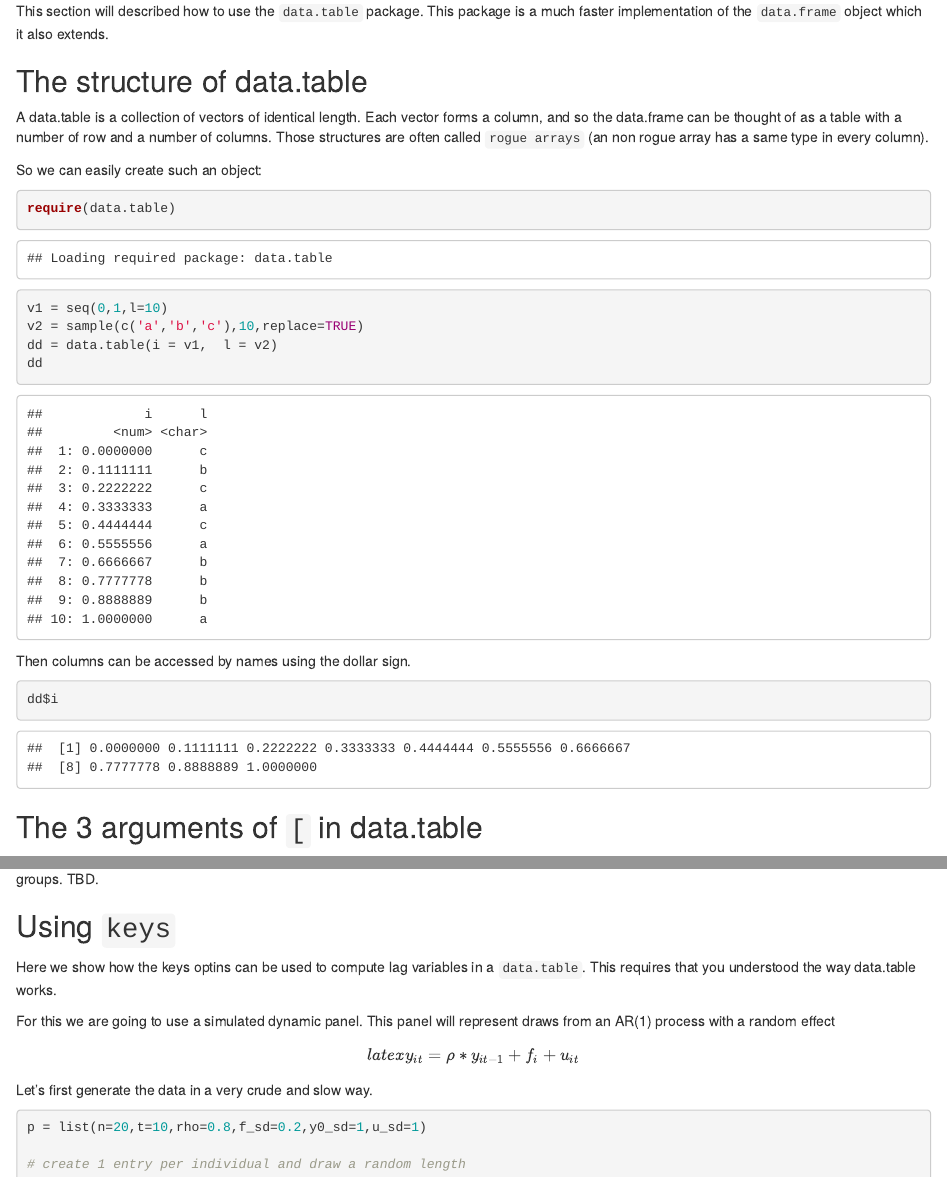
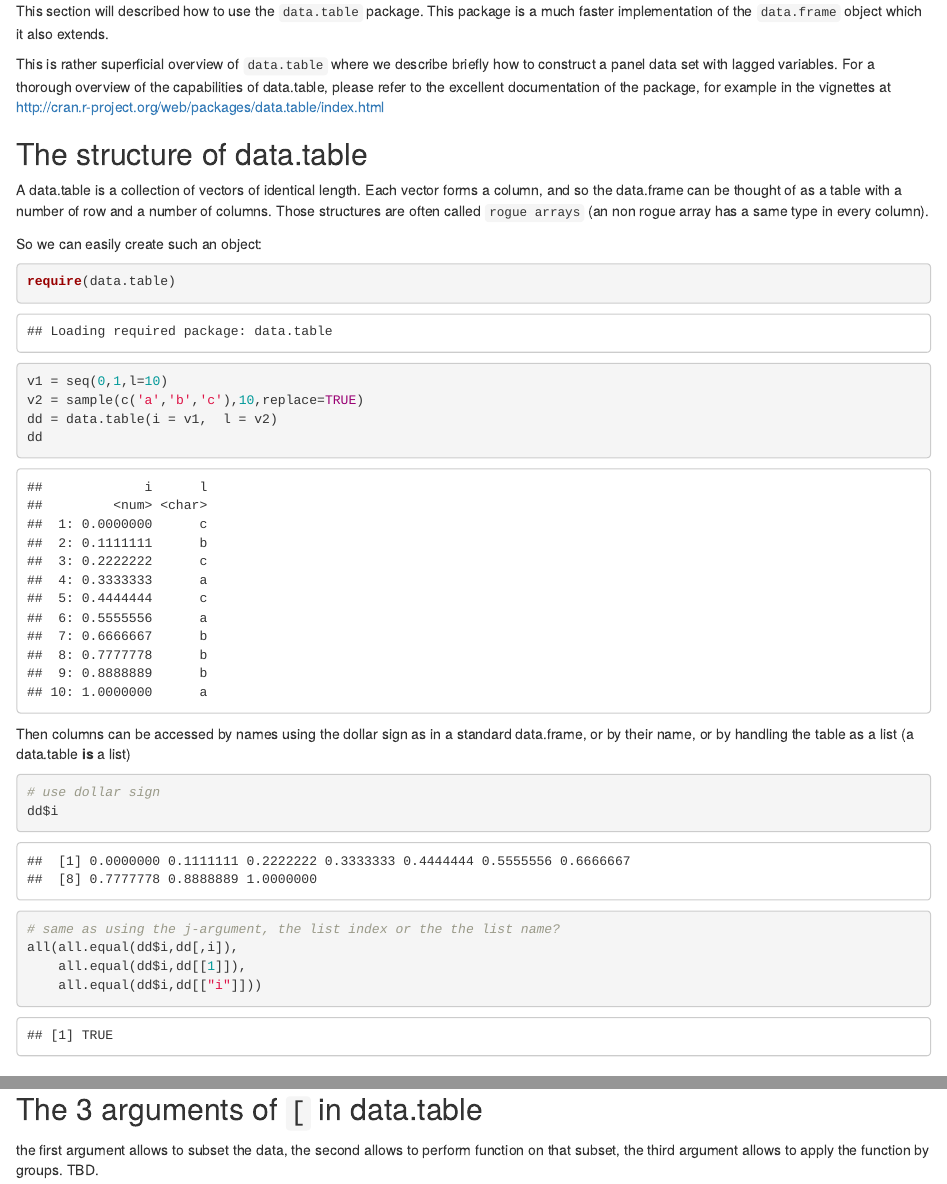
Before and after one commit to tlamadon/econr-notes, an R Markdown document (content/DataTable.Rmd): the page in a window 1100 px wide, from its top, and a second part further down, joined at a grey line. Rendered offline with R 4.5, knitr and Pandoc, with nearby package versions; code that draws random numbers runs with fixed seeds of ours; some code elsewhere in the file could not run offline.

Commit message:
added stack overflow version of making panel data set

````diff
--- a/content/DataTable.Rmd
+++ b/content/DataTable.Rmd
@@ -1,4 +1,6 @@
 This section will described how to use the `data.table` package. This package is a much faster implementation of the `data.frame` object which it also extends.
+
+This is rather superficial overview of `data.table` where we describe briefly how to construct a panel data set with lagged variables. For a thorough overview of the capabilities of data.table, please refer to the excellent documentation of the package, for example in the vignettes at [http://cran.r-project.org/web/packages/data.table/index.html](http://cran.r-project.org/web/packages/data.table/index.html)
 
 ## The structure of data.table
 
@@ -14,10 +16,15 @@ dd = data.table(i = v1,  l = v2)
 dd
 ```
 
-Then columns can be accessed by names using the dollar sign.
+Then columns can be accessed by names using the dollar sign as in a standard data.frame, or by their name, or by handling the table as a list (a data.table **is** a list)
 
-```{r}
+```{r,tidy=FALSE}
+# use dollar sign
 dd$i
+# same as using the j-argument, the list index or the the list name?
+all(all.equal(dd$i,dd[,i]),
+    all.equal(dd$i,dd[[1]]),
+    all.equal(dd$i,dd[["i"]]))
 ```
 
 ## The 3 arguments of `[` in data.table
````
Also changed, not shown: content/DataTable.Rmd (15 more changed lines).
